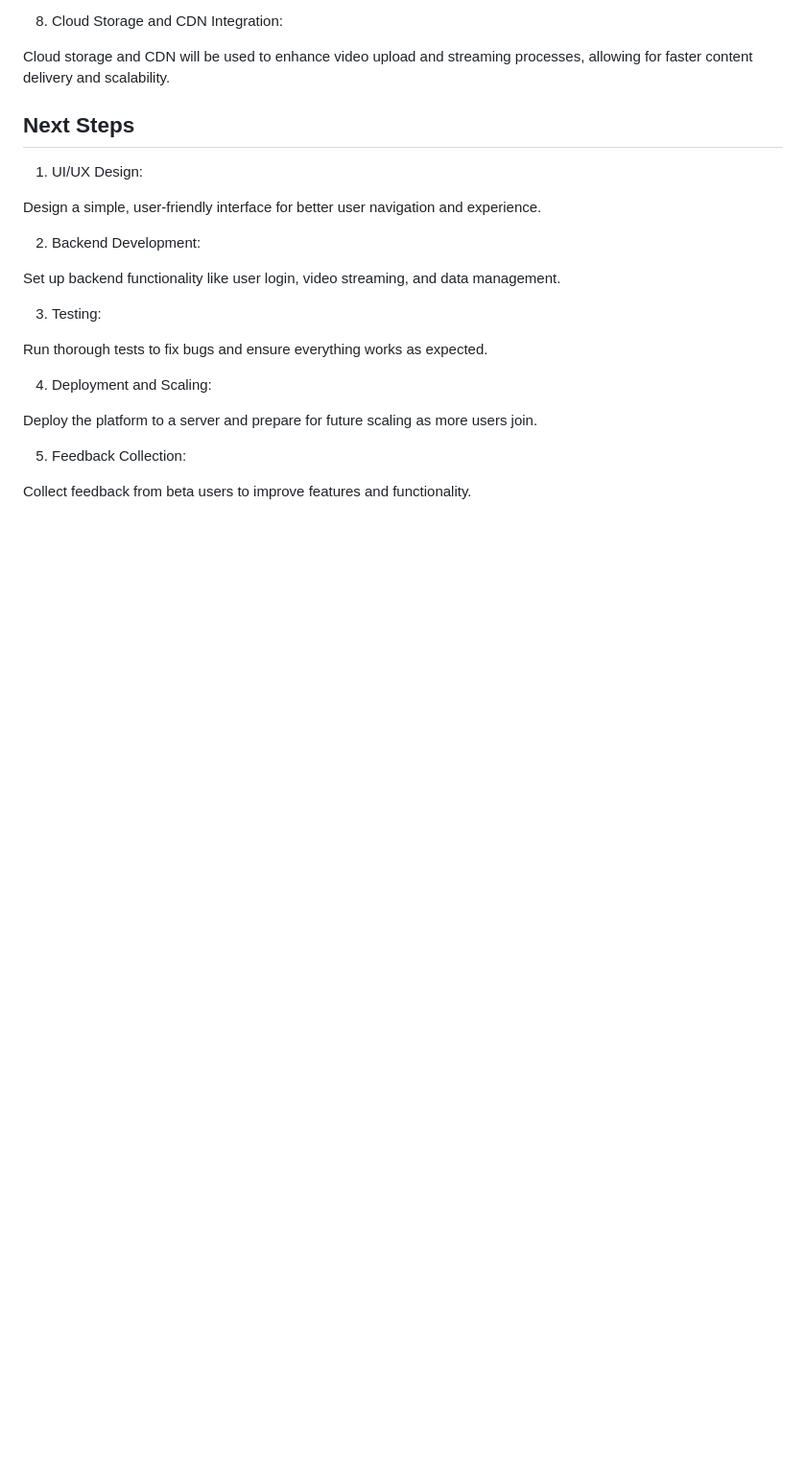
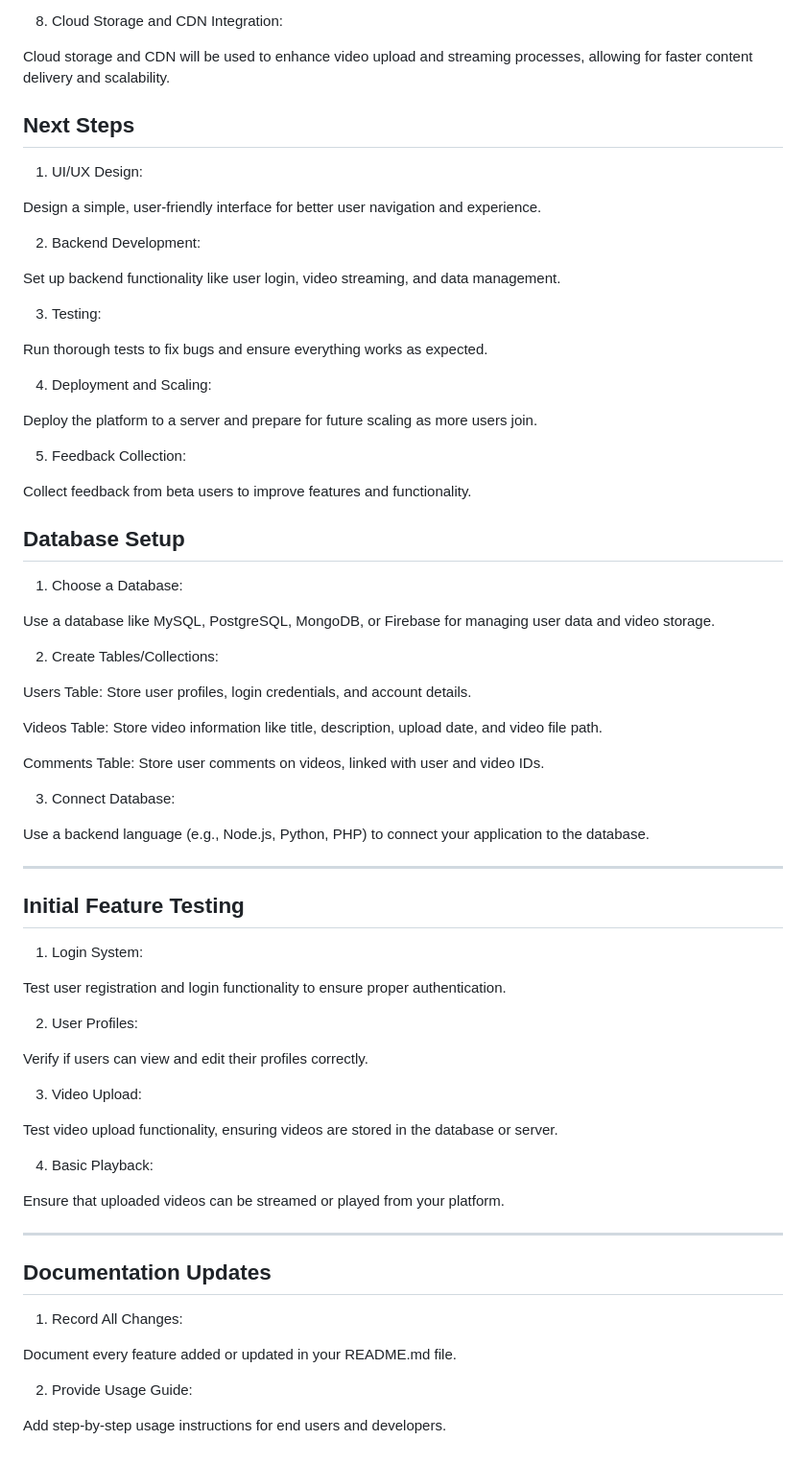
Before and after one commit to Yhshdjxjd/PlayTube, a Markdown page: README.md, the part around the change printed below. Shown: that part at 96% size. Rendered like a GitHub page; blank space fills up the shorter version.

Commit message:
Update README.md
All details

```diff
--- a/README.md
+++ b/README.md
@@ -120,4 +121,57 @@ Deploy the platform to a server and prepare for future scaling as more users joi
 
 5. Feedback Collection:
 
-Collect feedback from beta users to improve features and functionality.
+Collect feedback from beta users to
+improve features and functionality.
+
+## Database Setup
+
+1. Choose a Database:
+
+Use a database like MySQL, PostgreSQL, MongoDB, or Firebase for managing user data and video storage.
+
+2. Create Tables/Collections:
+
+Users Table: Store user profiles, login credentials, and account details.
+
+Videos Table: Store video information like title, description, upload date, and video file path.
+
+Comments Table: Store user comments on videos, linked with user and video IDs.
+
+3. Connect Database:
+
+Use a backend language (e.g., Node.js, Python, PHP) to connect your application to the database.
+
+---
+
+## Initial Feature Testing
+
+1. Login System:
+
+Test user registration and login functionality to ensure proper authentication.
+
+2. User Profiles:
+
+Verify if users can view and edit their profiles correctly.
+
+3. Video Upload:
+
+Test video upload functionality, ensuring videos are stored in the database or server.
+
+4. Basic Playback:
+
+Ensure that uploaded videos can be streamed or played from your platform.
+
+---
+
+## Documentation Updates
+
+1. Record All Changes:
+
+Document every feature added or updated in your README.md file.
+
+
+
+2. Provide Usage Guide:
+
+Add step-by-step usage instructions for end users and developers.
```
Also changed, not shown: other parts of README.md (+1 -0 lines).
